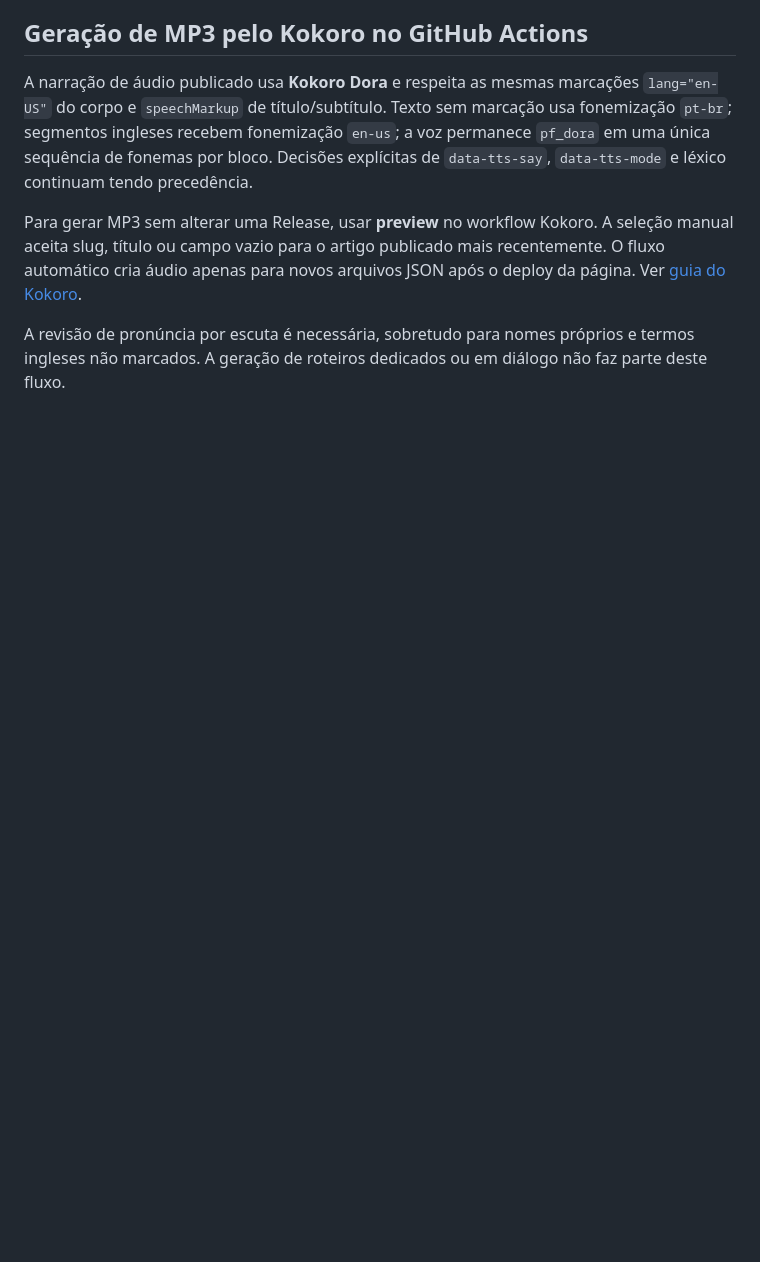
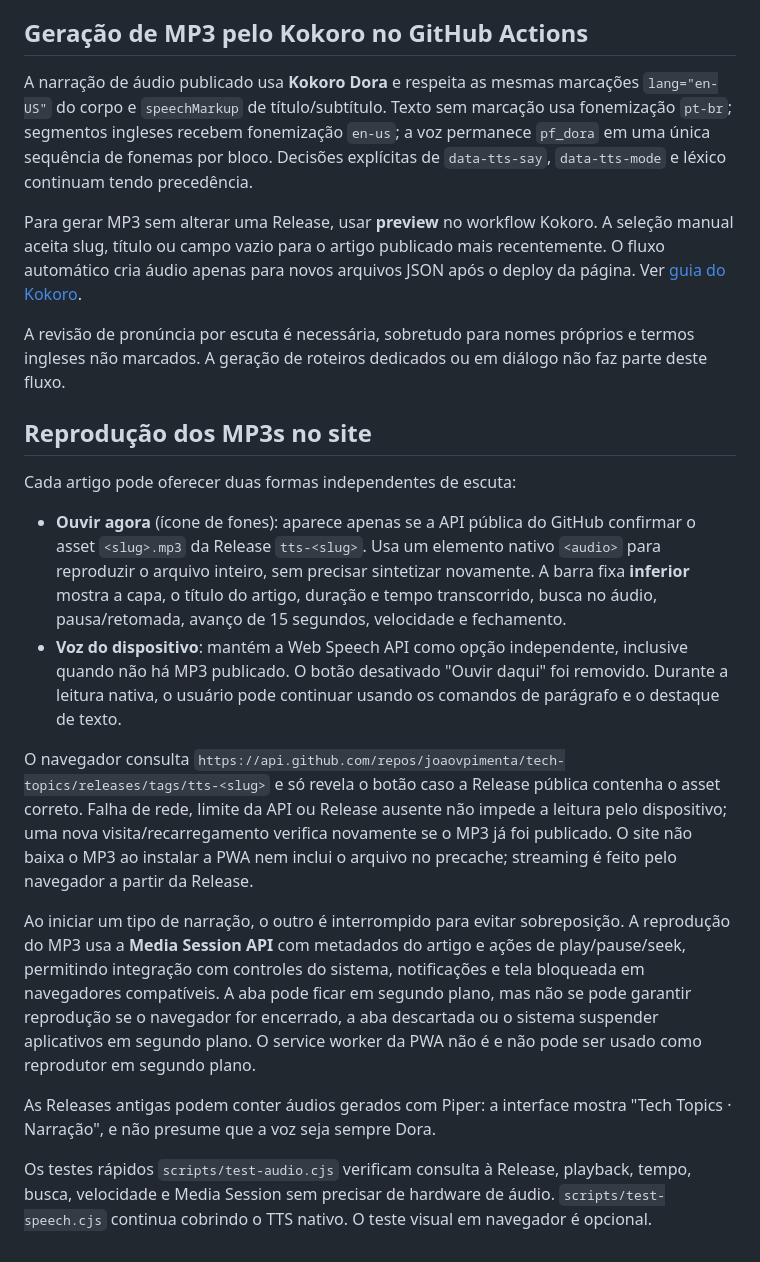
Before and after one commit to joaovpimenta/tech-topics, a Markdown page: docs/TTS.md, the part around the change. GitHub-like rendering; blank space fills up the shorter version.

Commit message:
docs(tts): explain recorded MP3 player, native fallback and background playback limitations

```diff
--- a/docs/TTS.md
+++ b/docs/TTS.md
@@ -155,3 +155,44 @@ JSON após o deploy da página. Ver [guia do Kokoro](KOKORO_ACTIONS.md).
 A revisão de pronúncia por escuta é necessária, sobretudo para nomes próprios
 e termos ingleses não marcados. A geração de roteiros dedicados ou em diálogo
 não faz parte deste fluxo.
+
+## Reprodução dos MP3s no site
+
+Cada artigo pode oferecer duas formas independentes de escuta:
+
+- **Ouvir agora** (ícone de fones): aparece apenas se a API pública do GitHub
+  confirmar o asset `<slug>.mp3` da Release `tts-<slug>`. Usa um elemento
+  nativo `<audio>` para reproduzir o arquivo inteiro, sem precisar sintetizar
+  novamente. A barra fixa **inferior** mostra a capa, o título do artigo,
+  duração e tempo transcorrido, busca no áudio, pausa/retomada, avanço de
+  15 segundos, velocidade e fechamento.
+- **Voz do dispositivo**: mantém a Web Speech API como opção independente,
+  inclusive quando não há MP3 publicado. O botão desativado "Ouvir daqui"
+  foi removido. Durante a leitura nativa, o usuário pode continuar usando
+  os comandos de parágrafo e o destaque de texto.
+
+O navegador consulta
+`https://api.github.com/repos/joaovpimenta/tech-topics/releases/tags/tts-<slug>`
+e só revela o botão caso a Release pública contenha o asset correto.
+Falha de rede, limite da API ou Release ausente não impede a leitura pelo
+dispositivo; uma nova visita/recarregamento verifica novamente se o
+MP3 já foi publicado. O site não baixa o MP3 ao instalar a PWA nem
+inclui o arquivo no precache; streaming é feito pelo navegador a partir
+da Release.
+
+Ao iniciar um tipo de narração, o outro é interrompido para evitar
+sobreposição. A reprodução do MP3 usa a **Media Session API** com metadados
+do artigo e ações de play/pause/seek, permitindo integração com
+controles do sistema, notificações e tela bloqueada em navegadores
+compatíveis. A aba pode ficar em segundo plano, mas não se pode
+garantir reprodução se o navegador for encerrado, a aba descartada ou o
+sistema suspender aplicativos em segundo plano. O service worker da PWA
+não é e não pode ser usado como reprodutor em segundo plano.
+
+As Releases antigas podem conter áudios gerados com Piper: a interface
+mostra "Tech Topics · Narração", e não presume que a voz seja sempre Dora.
+
+Os testes rápidos `scripts/test-audio.cjs` verificam consulta à Release,
+playback, tempo, busca, velocidade e Media Session sem precisar de
+hardware de áudio. `scripts/test-speech.cjs` continua cobrindo o TTS
+nativo. O teste visual em navegador é opcional.
```
